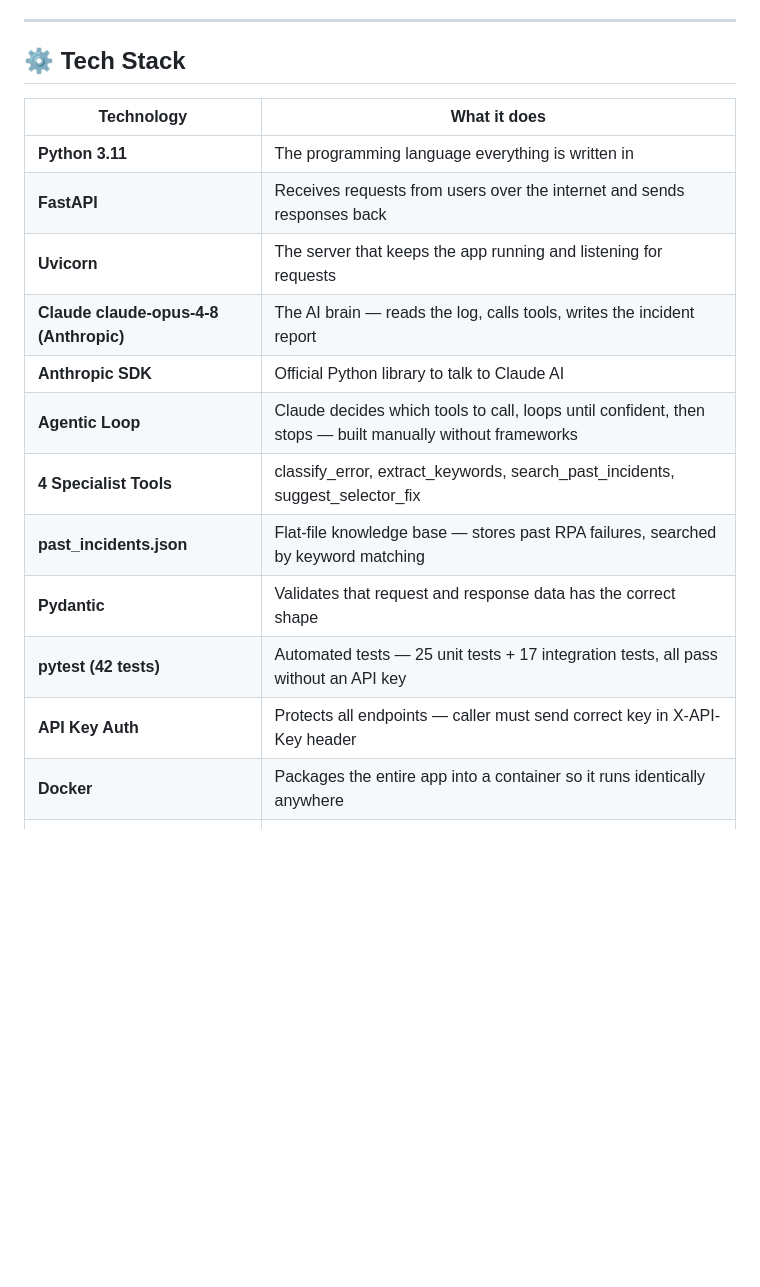
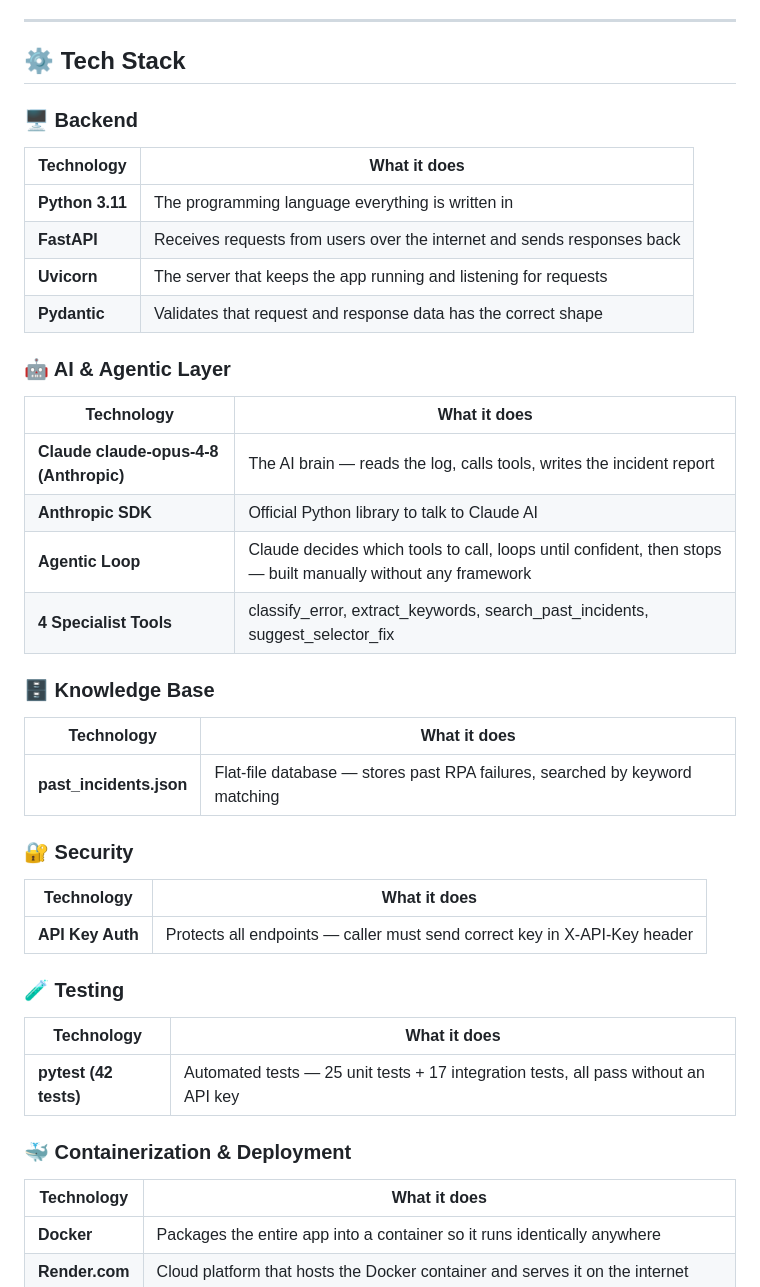
Before and after one commit to pritmon/genai-incident-commander, a Markdown page: README.md, the part around the change. GitHub-like rendering; blank space fills up the shorter version.

Commit message:
docs: categorize tech stack into Backend, AI, Knowledge Base, Security, Testing, Deployment

```diff
--- a/README.md
+++ b/README.md
@@ -46,19 +46,40 @@ The agent acts like a real senior engineer: checks the error type, searches old
 
 ## ⚙️ Tech Stack
 
+### 🖥️ Backend
 | Technology | What it does |
 |---|---|
 | **Python 3.11** | The programming language everything is written in |
 | **FastAPI** | Receives requests from users over the internet and sends responses back |
 | **Uvicorn** | The server that keeps the app running and listening for requests |
+| **Pydantic** | Validates that request and response data has the correct shape |
+
+### 🤖 AI & Agentic Layer
+| Technology | What it does |
+|---|---|
 | **Claude claude-opus-4-8 (Anthropic)** | The AI brain — reads the log, calls tools, writes the incident report |
 | **Anthropic SDK** | Official Python library to talk to Claude AI |
-| **Agentic Loop** | Claude decides which tools to call, loops until confident, then stops — built manually without frameworks |
+| **Agentic Loop** | Claude decides which tools to call, loops until confident, then stops — built manually without any framework |
 | **4 Specialist Tools** | classify_error, extract_keywords, search_past_incidents, suggest_selector_fix |
-| **past_incidents.json** | Flat-file knowledge base — stores past RPA failures, searched by keyword matching |
-| **Pydantic** | Validates that request and response data has the correct shape |
+
+### 🗄️ Knowledge Base
+| Technology | What it does |
+|---|---|
+| **past_incidents.json** | Flat-file database — stores past RPA failures, searched by keyword matching |
+
+### 🔐 Security
+| Technology | What it does |
+|---|---|
+| **API Key Auth** | Protects all endpoints — caller must send correct key in X-API-Key header |
+
+### 🧪 Testing
+| Technology | What it does |
+|---|---|
 | **pytest (42 tests)** | Automated tests — 25 unit tests + 17 integration tests, all pass without an API key |
-| **API Key Auth** | Protects all endpoints — caller must send correct key in X-API-Key header |
+
+### 🐳 Containerization & Deployment
+| Technology | What it does |
+|---|---|
 | **Docker** | Packages the entire app into a container so it runs identically anywhere |
 | **Render.com** | Cloud platform that hosts the Docker container and serves it on the internet |
 | **Swagger UI** | Auto-generated testing dashboard at /docs — test all endpoints without writing code |
```
